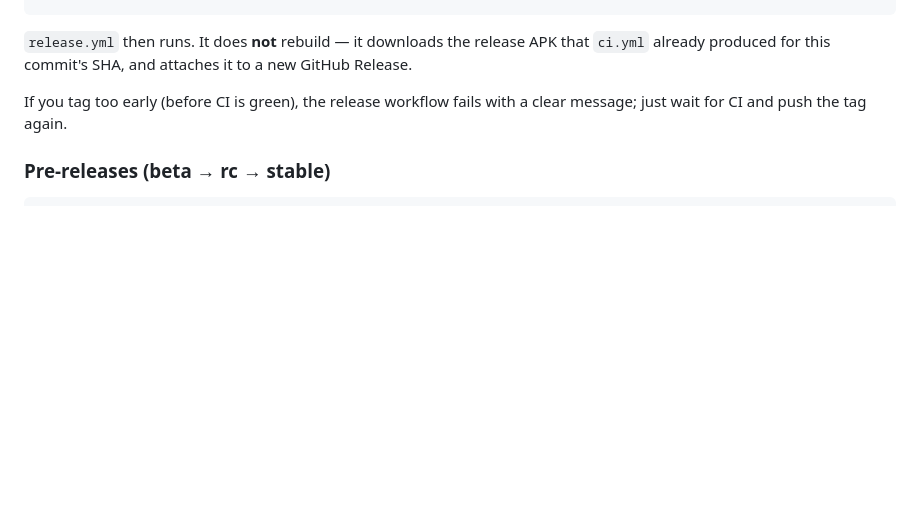
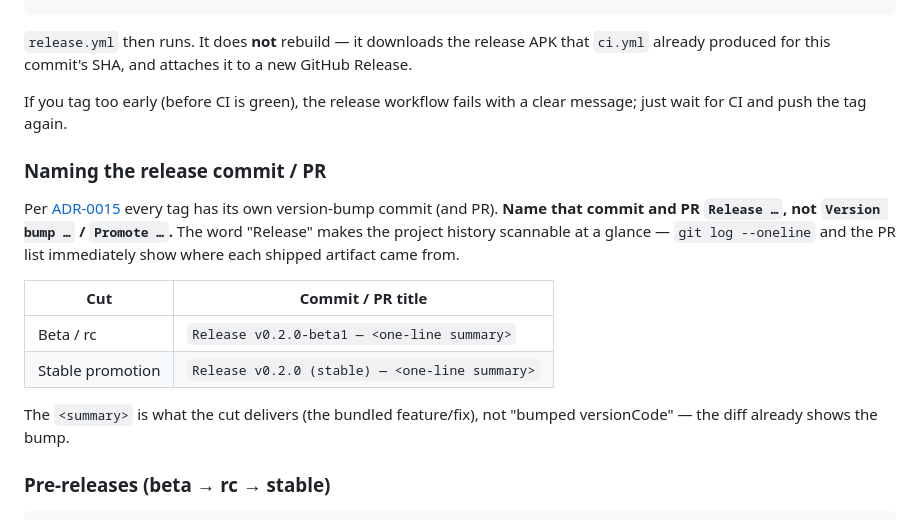
Before and after one commit to nofuturekid/nova, a Markdown page: CONTRIBUTING.md, the part around the change. GitHub-like rendering; blank space fills up the shorter version.

```diff
--- a/CONTRIBUTING.md
+++ b/CONTRIBUTING.md
@@ -34,6 +34,22 @@ git push origin v0.2.0
 `release.yml` then runs. It does **not** rebuild — it downloads the release APK that `ci.yml` already produced for this commit's SHA, and attaches it to a new GitHub Release.
 
 If you tag too early (before CI is green), the release workflow fails with a clear message; just wait for CI and push the tag again.
+
+### Naming the release commit / PR
+
+Per [ADR-0015](docs/adr/0015-promotion-requires-new-commit.md) every tag
+has its own version-bump commit (and PR). **Name that commit and PR
+`Release …`, not `Version bump …` / `Promote …`.** The word "Release"
+makes the project history scannable at a glance — `git log --oneline`
+and the PR list immediately show where each shipped artifact came from.
+
+| Cut | Commit / PR title |
+|---|---|
+| Beta / rc | `Release v0.2.0-beta1 — <one-line summary>` |
+| Stable promotion | `Release v0.2.0 (stable) — <one-line summary>` |
+
+The `<summary>` is what the cut delivers (the bundled feature/fix), not
+"bumped versionCode" — the diff already shows the bump.
 
 ### Pre-releases (beta → rc → stable)
 
```
Also changed, not shown: HANDOFF.md (+9 -4 lines).
